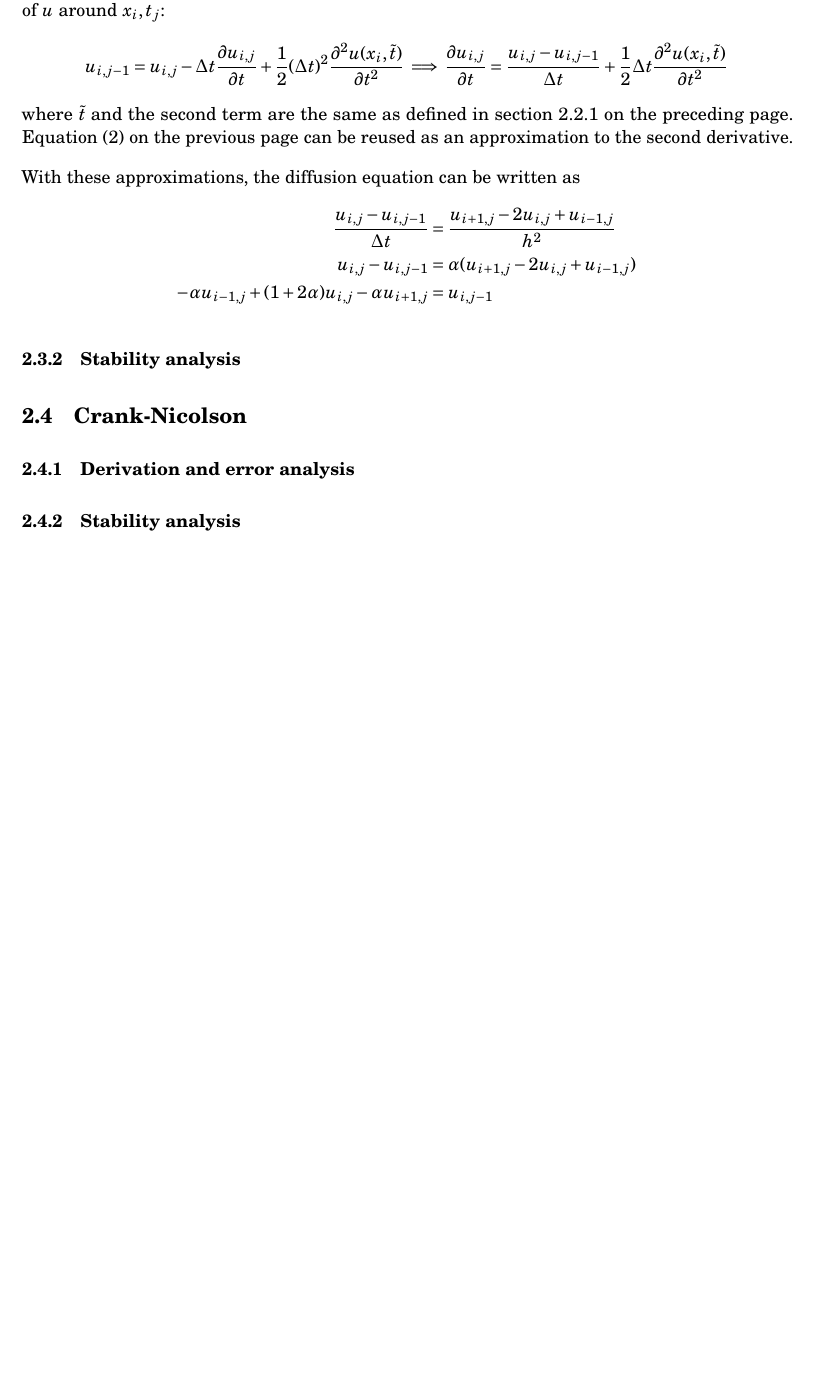
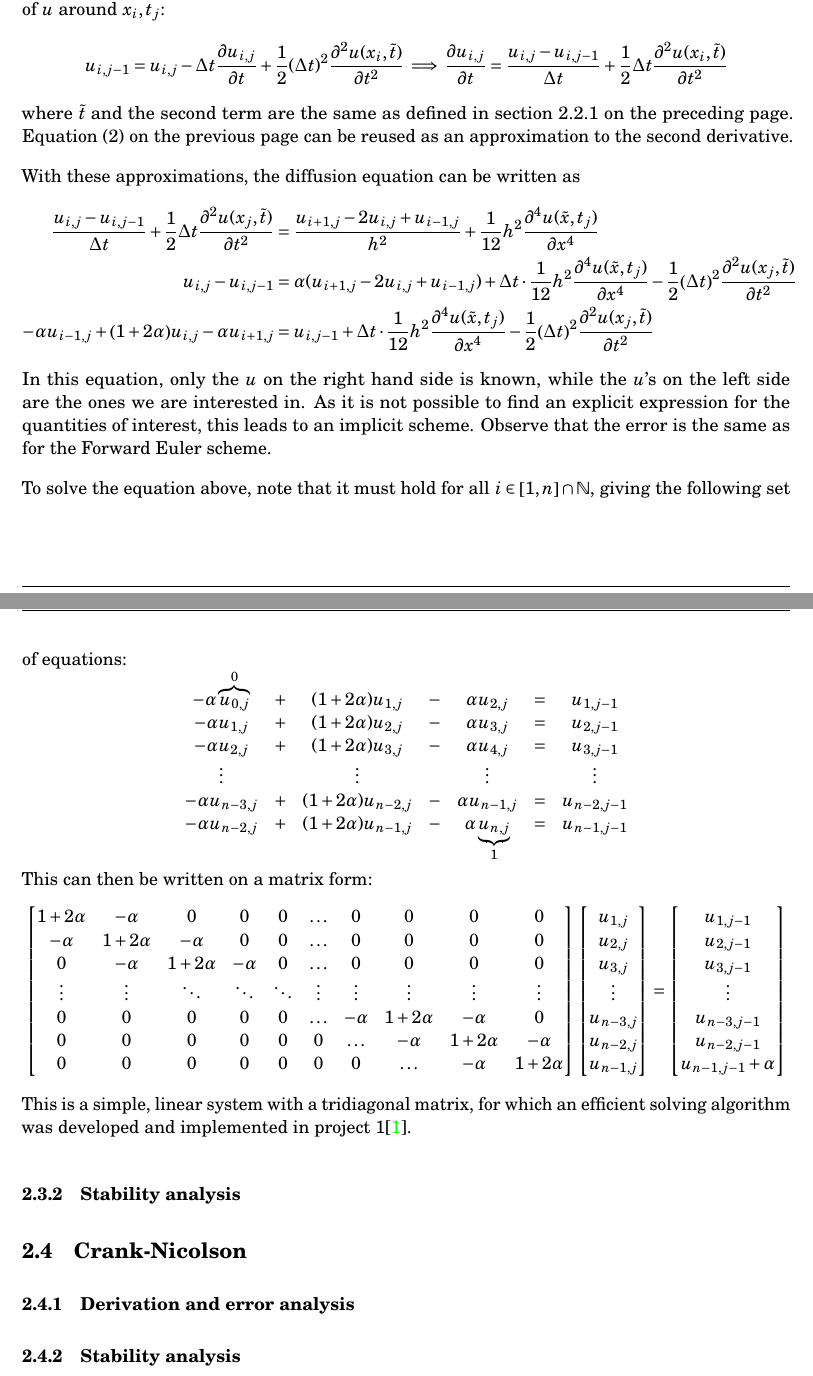
Before and after one commit to anjohan/Project5, a LaTeX paper (report.tex): part of page 4 of 5 before the commit and two parts of pages 4 and 5 of 6 after it, the two joined at a grey line, cut so that both start at the same text, the shorter picture padded with empty space. Compiled offline with pdfLaTeX.

Commit message:
Baklengs og diskretisering ca. ferdig (med unntak av stabilitet)

```diff
--- a/report.tex
+++ b/report.tex
@@ -3,6 +3,7 @@
 \usepackage[usenames,dvipsnames]{xcolor}
 \usepackage[includeheadfoot,margin=0.8 in,top=0.6 in]{geometry}
 \usepackage{siunitx,physics,cancel,upgreek,varioref,listings,booktabs,tocloft, pdfpages}
+\usepackage{todonotes}
 \usepackage{mathtools}
 \usepackage{babel}
 \usepackage{graphicx}
@@ -183,21 +185,66 @@ The idea of backward Euler is similar to the forward Euler. Actually, the only d
 \subsubsection{Derivation and error analysis}
 We can also use Taylor polynomials of \(u(x_i,t_{j-1})\)to write an approximation of the time derivative of \(u\) around \(x_i,t_j\):
 \[
-u_{i,j-1} = u_{i,j} - \Delta t\pdv{u_{i,j}}{t} + \frac{1}{2}\qty(\Delta t)^2\pdv[2]{u(x_i,\tilde{t})}{t}
-\implies \pdv{u_{i,j}}{t} = \frac{u_{i,j}-u_{i,j-1}}{\Delta t} + \frac{1}{2}\Delta t\pdv[2]{u(x_i,\tilde{t})}{t}
+    u_{i,j-1} = u_{i,j} - \Delta t\pdv{u_{i,j}}{t} + \frac{1}{2}\qty(\Delta t)^2\pdv[2]{u(x_i,\tilde{t})}{t}
+    \implies \pdv{u_{i,j}}{t} = \frac{u_{i,j}-u_{i,j-1}}{\Delta t} + \frac{1}{2}\Delta t\pdv[2]{u(x_i,\tilde{t})}{t}
 \]
 where \(\tilde{t}\) and the second term are the same as defined in \vref{sec:ForwardEulerDerivation}. \Vref{andrederivert} can be reused as an approximation to the second derivative.
 
 With these approximations, the diffusion equation can be written as
 \begin{align*}
-\frac{u_{i,j}-u_{i,j-1}}{\Delta t} &= \frac{u_{i+1,j}  - 2u_{i,j} + u_{i-1,j}}{h^2}  \\
-u_{i,j}-u_{i,j-1} &= \alpha(u_{i+1,j}  - 2u_{i,j} + u_{i-1,j})\\
--\alpha u_{i-1,j} + \qty(1+2\alpha)u_{i,j} - \alpha u_{i+1,j} &= u_{i,j-1}
+    \frac{u_{i,j}-u_{i,j-1}}{\Delta t} + \frac{1}{2}\Delta t\pdv[2]{u(x_j,\tilde{t})}{t}
+    &= \frac{u_{i+1,j}  - 2u_{i,j} + u_{i-1,j}}{h^2} + \frac{1}{12}h^2\pdv[4]{u(\tilde{x},t_j)}{x}  \\
+    u_{i,j}-u_{i,j-1} &= \alpha(u_{i+1,j}  - 2u_{i,j} + u_{i-1,j}) + \Delta t\cdot \frac{1}{12}h^2\pdv[4]{u(\tilde{x},t_j)}{x}  - \frac{1}{2}\qty(\Delta t)^2\pdv[2]{u(x_j,\tilde{t})}{t}\\
+    -\alpha u_{i-1,j} + \qty(1+2\alpha)u_{i,j} - \alpha u_{i+1,j} &= u_{i,j-1} + \Delta t\cdot \frac{1}{12}h^2\pdv[4]{u(\tilde{x},t_j)}{x}  - \frac{1}{2}\qty(\Delta t)^2\pdv[2]{u(x_j,\tilde{t})}{t}
 \end{align*}
+In this equation, only the \(u\) on the right hand side is known, while the \(u\)'s on the left side are the ones we are interested in. As it is not possible to find an explicit expression for the quantities of interest, this leads to an implicit scheme. Observe that the error is the same as for the Forward Euler scheme.
+
+To solve the equation above, note that it must hold for all \(i\in\qty[1,n]\cap\mathbb{N}\), giving the following set of equations:
+\[
+    \begin{array}{ccccccc}
+        -\alpha \overbrace{u_{0,j}}^0 &+& (1+2\alpha)u_{1,j} &-& \alpha u_{2,j} &=& u_{1,j-1}\\
+        -\alpha u_{1,j} &+& (1+2\alpha)u_{2,j} &-& \alpha u_{3,j} &=& u_{2,j-1}\\
+        -\alpha u_{2,j} &+& (1+2\alpha)u_{3,j} &-& \alpha u_{4,j} &=& u_{3,j-1}\\
+        \vdots && \vdots && \vdots && \vdots\\
+        -\alpha u_{n-3,j} &+& (1+2\alpha)u_{n-2,j} &-& \alpha u_{n-1,j} &=& u_{n-2,j-1}\\
+        -\alpha u_{n-2,j} &+& (1+2\alpha)u_{n-1,j} &-& \alpha \underbrace{u_{n,j}}_1 &=& u_{n-1,j-1}\\
+    \end{array}
+\]
+This can then be written on a matrix form:
+\[
+    \begin{bmatrix}
+        1 + 2\alpha & -\alpha & 0 & 0 & 0 & \dots & 0 & 0 & 0 & 0  \\
+        -\alpha & 1+2\alpha & -\alpha & 0 & 0 & \dots & 0 & 0 & 0 & 0  \\
+        0 & -\alpha & 1+2\alpha & -\alpha & 0 & \dots & 0 & 0 & 0 & 0 \\
+        \vdots & \vdots &  \ddots & \ddots & \ddots & \vdots & \vdots & \vdots & \vdots & \vdots\\
+        0 & 0 & 0 & 0 & 0 & \dots & -\alpha & 1+2\alpha & - \alpha & 0\\
+        0 & 0 & 0 & 0 & 0 & 0 & \dots & -\alpha & 1+2\alpha & - \alpha\\
+        0 & 0 & 0 & 0 & 0 & 0 & 0 & \dots & -\alpha & 1+2\alpha\\
+    \end{bmatrix}
+    \begin{bmatrix}
+        u_{1,j}\\
+        u_{2,j}\\
+        u_{3,j}\\
+        \vdots\\
+        u_{n-3,j}\\
+        u_{n-2,j}\\
+        u_{n-1,j}\\
+    \end{bmatrix}
+    =
+    \begin{bmatrix}
+        u_{1,j-1}\\
+        u_{2,j-1}\\
+        u_{3,j-1}\\
+        \vdots\\
+        u_{n-3,j-1}\\
+        u_{n-2,j-1}\\
+        u_{n-1,j-1} + \alpha\\
+    \end{bmatrix}
+\]
+This is a simple, linear system with a tridiagonal matrix, for which an efficient solving algorithm was developed and implemented in project 1\cite{oblig1}.
 
 
 \subsubsection{Stability analysis}
-
 
 
 
```
Also changed, not shown: report.pdf, report.tex (5 more changed lines).
